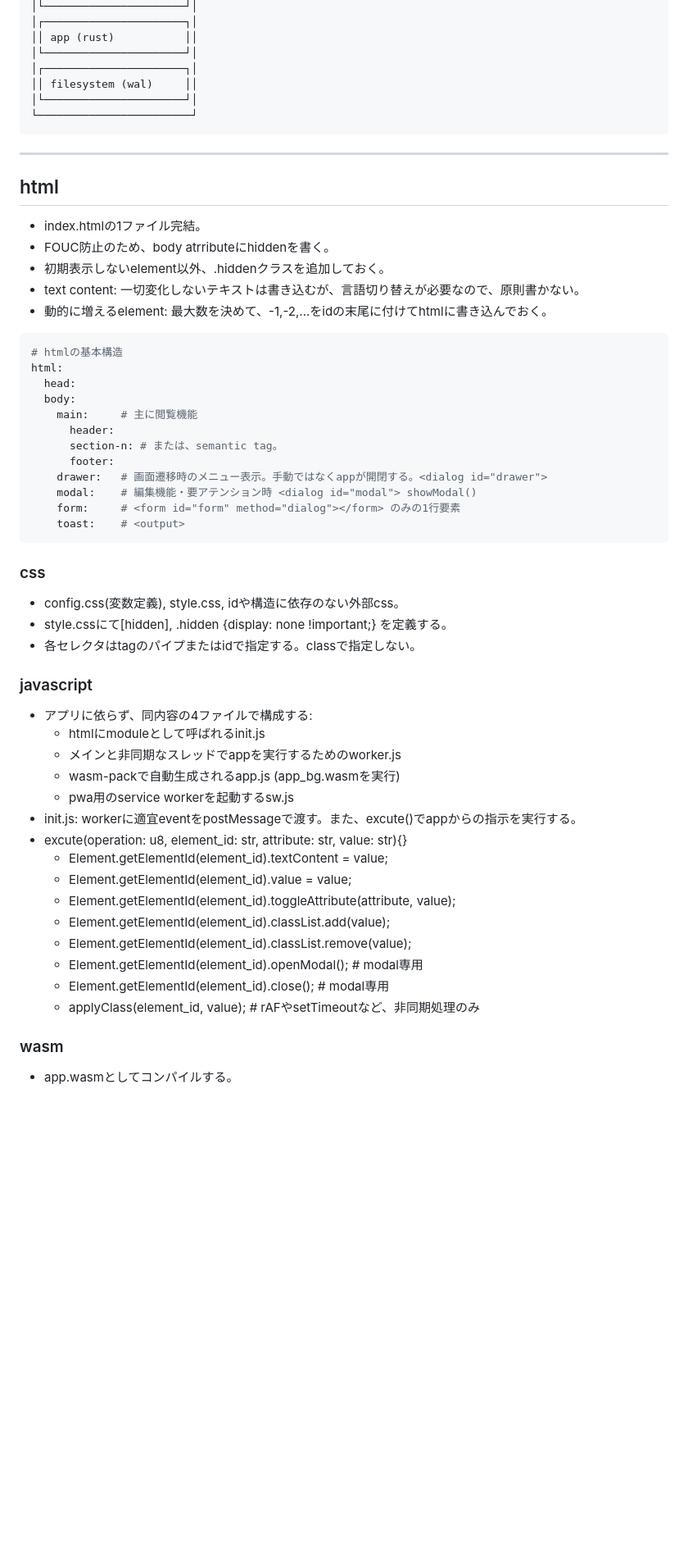
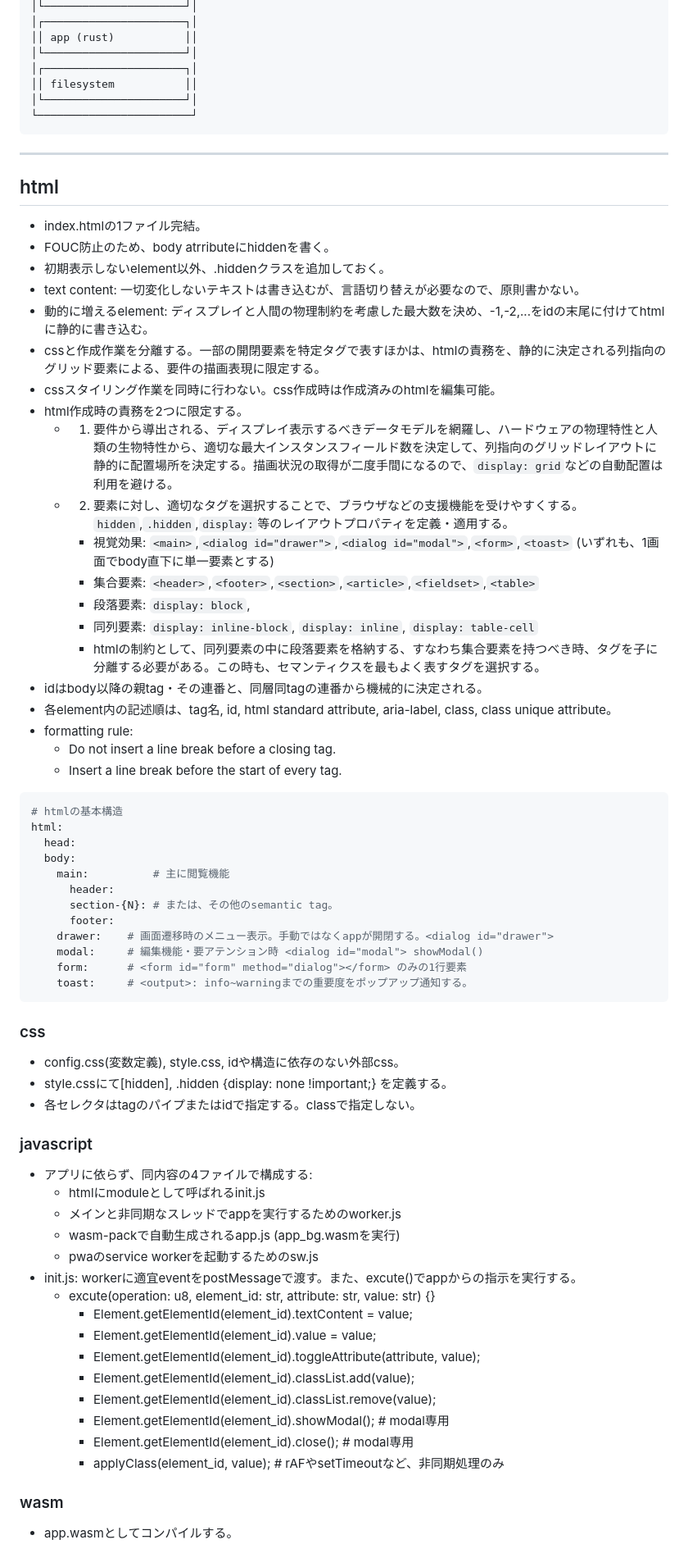
Before and after one commit to animagram-jp/app, a Markdown page: docs/Architecture.md, the part around one of its changes. Shown at 82% size. Rendered like a GitHub page; blank space fills up the shorter version.

````diff
--- a/docs/Architecture.md
+++ b/docs/Architecture.md
@@ -69,7 +63,7 @@ wasm-pack build --target web --out-dir examples/app --out-name app
 ││ app (rust)           ││
 │└──────────────────────┘│
 │┌──────────────────────┐│
-││ filesystem (wal)     ││
+││ filesystem           ││
 │└──────────────────────┘│
 └────────────────────────┘
 ```
@@ -82,21 +76,36 @@ wasm-pack build --target web --out-dir examples/app --out-name app
 - FOUC防止のため、body atrributeにhiddenを書く。
 - 初期表示しないelement以外、.hiddenクラスを追加しておく。
 - text content: 一切変化しないテキストは書き込むが、言語切り替えが必要なので、原則書かない。
-- 動的に増えるelement: 最大数を決めて、-1,-2,...をidの末尾に付けてhtmlに書き込んでおく。
+- 動的に増えるelement: ディスプレイと人間の物理制約を考慮した最大数を決め、-1,-2,...をidの末尾に付けてhtmlに静的に書き込む。
+- cssと作成作業を分離する。一部の開閉要素を特定タグで表すほかは、htmlの責務を、静的に決定される列指向のグリッド要素による、要件の描画表現に限定する。
+- cssスタイリング作業を同時に行わない。css作成時は作成済みのhtmlを編集可能。
+- html作成時の責務を2つに限定する。
+    - 1. 要件から導出される、ディスプレイ表示するべきデータモデルを網羅し、ハードウェアの物理特性と人類の生物特性から、適切な最大インスタンスフィールド数を決定して、列指向のグリッドレイアウトに静的に配置場所を決定する。描画状況の取得が二度手間になるので、`display: grid`などの自動配置は利用を避ける。
+    - 2. 要素に対し、適切なタグを選択することで、ブラウザなどの支援機能を受けやすくする。`hidden`,`.hidden`,`display:`等のレイアウトプロパティを定義・適用する。
+      - 視覚効果: `<main>`,`<dialog id="drawer">`,`<dialog id="modal">`,`<form>`,`<toast>` (いずれも、1画面でbody直下に単一要素とする)
+      - 集合要素: `<header>`,`<footer>`,`<section>`,`<article>`,`<fieldset>`,`<table>`
+      - 段落要素: `display: block`,
+      - 同列要素: `display: inline-block`, `display: inline`, `display: table-cell`
+      - htmlの制約として、同列要素の中に段落要素を格納する、すなわち集合要素を持つべき時、タグを子に分離する必要がある。この時も、セマンティクスを最もよく表すタグを選択する。
+- idはbody以降の親tag・その連番と、同層同tagの連番から機械的に決定される。
+- 各element内の記述順は、tag名, id, html standard attribute, aria-label, class, class unique attribute。
+- formatting rule:
+    - Do not insert a line break before a closing tag.
+    - Insert a line break before the start of every tag.
 
 ```yaml
 # htmlの基本構造
 html:
   head:
   body:
-    main:     # 主に閲覧機能
+    main:          # 主に閲覧機能
       header:
-      section-n: # または、semantic tag。
+      section-{N}: # または、その他のsemantic tag。
       footer:
-    drawer:   # 画面遷移時のメニュー表示。手動ではなくappが開閉する。<dialog id="drawer">
-    modal:    # 編集機能・要アテンション時 <dialog id="modal"> showModal()
-    form:     # <form id="form" method="dialog"></form> のみの1行要素
-    toast:    # <output>
+    drawer:    # 画面遷移時のメニュー表示。手動ではなくappが開閉する。<dialog id="drawer">
+    modal:     # 編集機能・要アテンション時 <dialog id="modal"> showModal()
+    form:      # <form id="form" method="dialog"></form> のみの1行要素
+    toast:     # <output>: info~warningまでの重要度をポップアップ通知する。
 ```
 
 ### css
@@ -111,17 +120,17 @@ html:
   - htmlにmoduleとして呼ばれるinit.js
   - メインと非同期なスレッドでappを実行するためのworker.js
   - wasm-packで自動生成されるapp.js (app_bg.wasmを実行)
-  - pwa用のservice workerを起動するsw.js
+  - pwaのservice workerを起動するためのsw.js
 - init.js: workerに適宜eventをpostMessageで渡す。また、excute()でappからの指示を実行する。
-- excute(operation: u8, element_id: str, attribute: str, value: str){}
-  - Element.getElementId(element_id).textContent = value;
-  - Element.getElementId(element_id).value = value;
-  - Element.getElementId(element_id).toggleAttribute(attribute, value);
-  - Element.getElementId(element_id).classList.add(value);
-  - Element.getElementId(element_id).classList.remove(value);
-  - Element.getElementId(element_id).openModal(); # modal専用
-  - Element.getElementId(element_id).close();     # modal専用
-  - applyClass(element_id, value); # rAFやsetTimeoutなど、非同期処理のみ
+  - excute(operation: u8, element_id: str, attribute: str, value: str) {}
+    - Element.getElementId(element_id).textContent = value;
+    - Element.getElementId(element_id).value = value;
+    - Element.getElementId(element_id).toggleAttribute(attribute, value);
+    - Element.getElementId(element_id).classList.add(value);
+    - Element.getElementId(element_id).classList.remove(value);
+    - Element.getElementId(element_id).showModal(); # modal専用
+    - Element.getElementId(element_id).close();     # modal専用
+    - applyClass(element_id, value); # rAFやsetTimeoutなど、非同期処理のみ
 
 ### wasm
 
````
Also changed, not shown: other parts of docs/Architecture.md (+10 -12 lines), docs/Canvas.md (deleted, +0 -52 lines).
